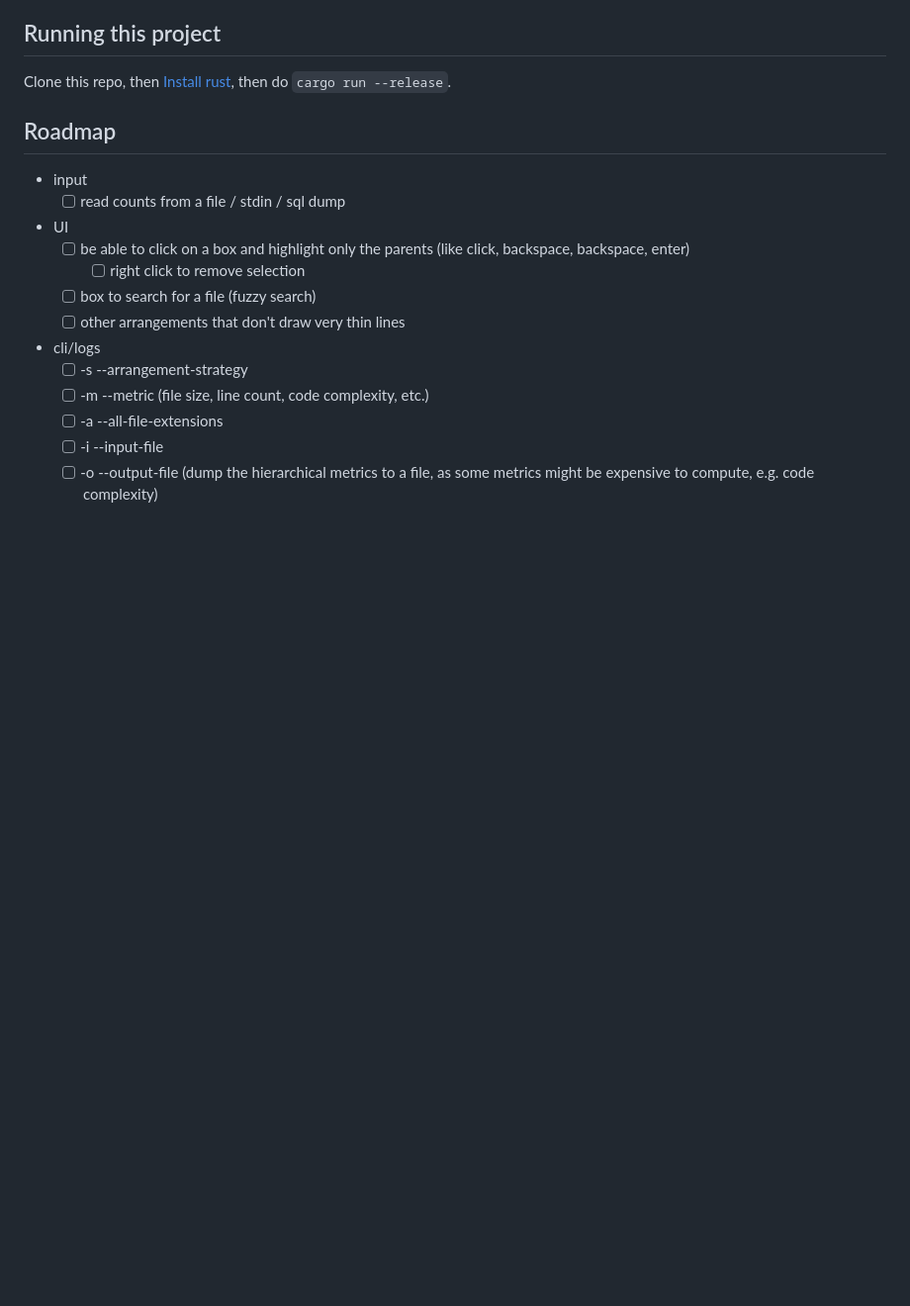
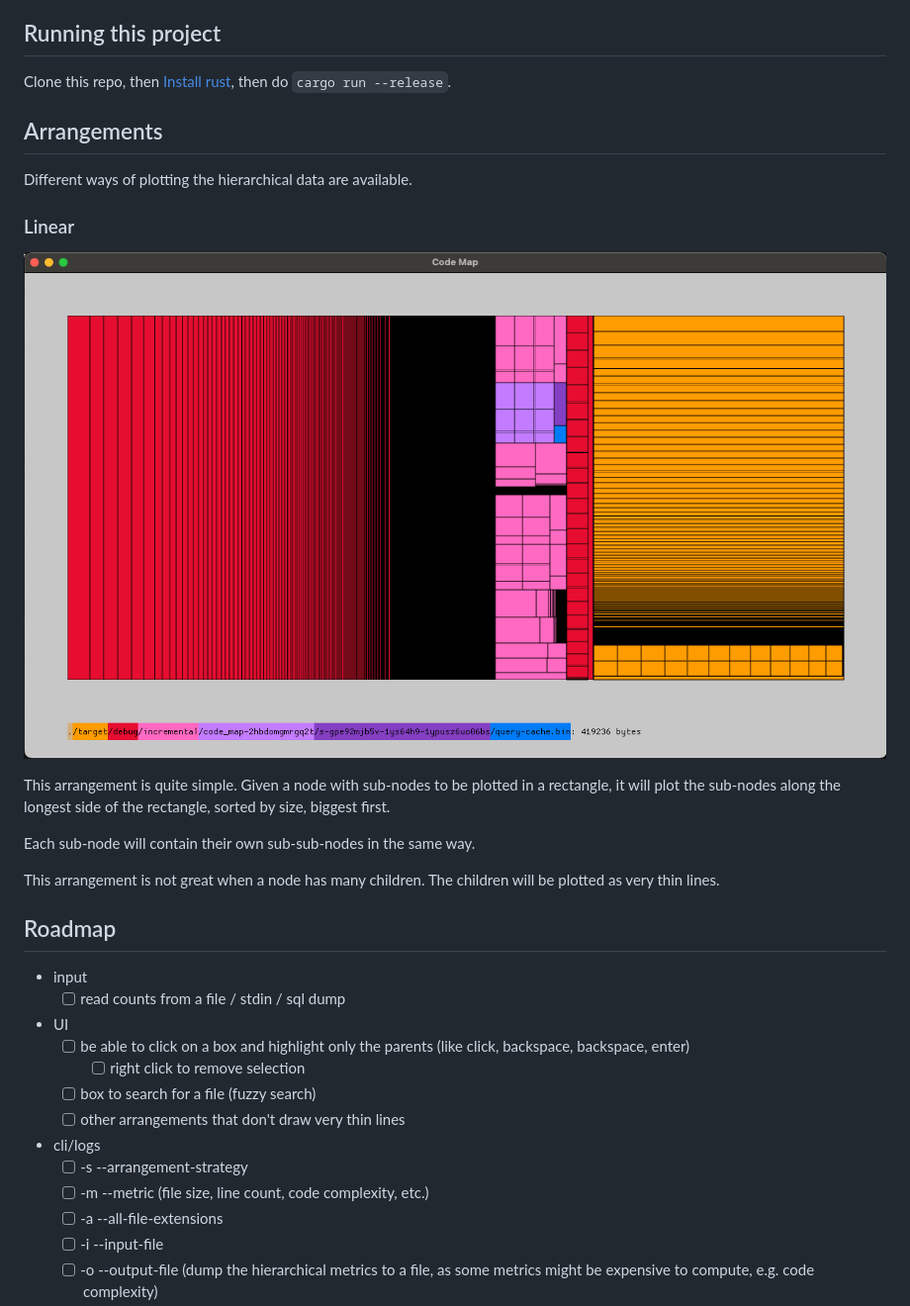
Before and after one commit to jmmut/code-map, a Markdown page: README.md, the part around the change. Shown: that part at 99% size. GitHub-like rendering; pictures changed too: screenshots/linear.png (added); blank space fills up the shorter version.

```diff
--- a/README.md
+++ b/README.md
@@ -6,6 +6,21 @@ can deploy to itch.io. If the github workflow still fails after this, try upload
 ## Running this project
 
 Clone this repo, then [Install rust](https://www.rust-lang.org/tools/install), then do `cargo run --release`.
+
+
+## Arrangements
+
+Different ways of plotting the hierarchical data are available.
+
+### Linear
+
+![linear](./screenshots/linear.png)
+
+This arrangement is quite simple. Given a node with sub-nodes to be plotted in a rectangle, it will plot the sub-nodes along the longest side of the rectangle, sorted by size, biggest first.
+
+Each sub-node will contain their own sub-sub-nodes in the same way.
+
+This arrangement is not great when a node has many children. The children will be plotted as very thin lines.
 
 
 ## Roadmap
```
Also changed, not shown: 6 other files.
